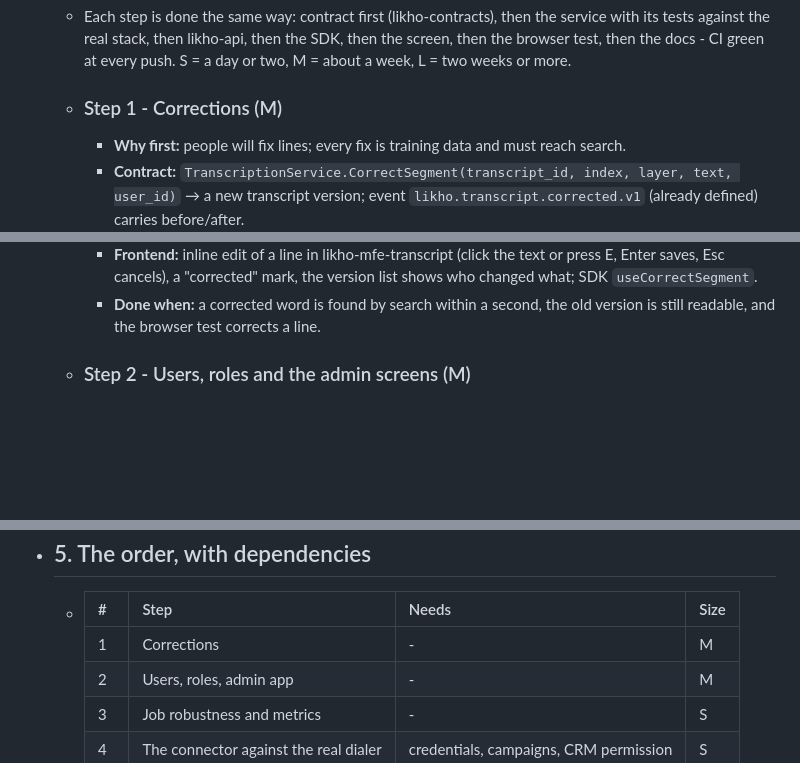
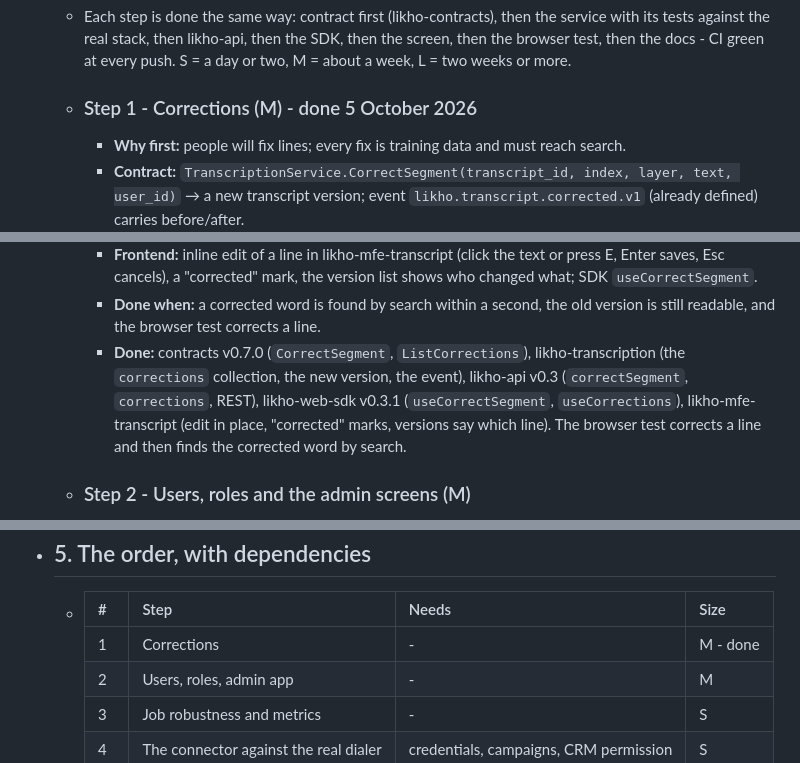
Before and after one commit to likho-ai/likho-docs, a Markdown page: pages/Roadmap.md, 3 parts joined by grey strips. Drawn GitHub-style; blank space fills up the shorter version.

````diff
--- a/pages/Roadmap.md
+++ b/pages/Roadmap.md
@@ -37,13 +37,14 @@
 	  ```
 - ## 3. The steps, in order
 	- Each step is done the same way: contract first (likho-contracts), then the service with its tests against the real stack, then likho-api, then the SDK, then the screen, then the browser test, then the docs - CI green at every push. S = a day or two, M = about a week, L = two weeks or more.
-	- ### Step 1 - Corrections (M)
+	- ### Step 1 - Corrections (M) - done 5 October 2026
 		- **Why first:** people will fix lines; every fix is training data and must reach search.
 		- **Contract:** `TranscriptionService.CorrectSegment(transcript_id, index, layer, text, user_id)` → a new transcript version; event `likho.transcript.corrected.v1` (already defined) carries before/after.
 		- **Backend:** likho-transcription stores `corrections {transcript_id, version, index, layer, before, after, user_id, at}` and writes version n+1 with the line replaced (the other layer re-derived when the script layer changed); likho-api mutation `correctSegment` and `GET/POST /api/v1/recordings/:id/transcript/corrections`; likho-search already reindexes on the event.
 		- **Database:** Mongo `corrections` collection (indexed by transcript and by user); `transcripts.version` chain unchanged.
 		- **Frontend:** inline edit of a line in likho-mfe-transcript (click the text or press E, Enter saves, Esc cancels), a "corrected" mark, the version list shows who changed what; SDK `useCorrectSegment`.
 		- **Done when:** a corrected word is found by search within a second, the old version is still readable, and the browser test corrects a line.
+		- **Done:** contracts v0.7.0 (`CorrectSegment`, `ListCorrections`), likho-transcription (the `corrections` collection, the new version, the event), likho-api v0.3 (`correctSegment`, `corrections`, REST), likho-web-sdk v0.3.1 (`useCorrectSegment`, `useCorrections`), likho-mfe-transcript (edit in place, "corrected" marks, versions say which line). The browser test corrects a line and then finds the corrected word by search.
 	- ### Step 2 - Users, roles and the admin screens (M)
 		- **Backend:** likho-api: `users` list/create/disable, roles `admin` / `member` / `viewer` (viewer: read and search only), invitations by email with a one-time link (`invitations` table, token hashed, 7 days), password change and reset (`password_resets`), an `audit_log` (who did what, when, from where - sign-ins, key creation, deletions, role changes, corrections); every mutation writes to it. GraphQL and REST, with the same permission checks in one place (a guard that reads the role).
 		- **Database:** `invitations {id, workspace_id, email, role, token_hash, invited_by, expires_at, accepted_at}`, `password_resets {id, user_id, token_hash, expires_at, used_at}`, `audit_log {id, workspace_id, user_id, action, subject_type, subject_id, details jsonb, ip, at}` with an index on (workspace, at).
@@ -88,7 +89,7 @@
 - ## 5. The order, with dependencies
 	- | # | Step | Needs | Size |
 	  | --- | --- | --- | --- |
-	  | 1 | Corrections | - | M |
+	  | 1 | Corrections | - | M - done |
 	  | 2 | Users, roles, admin app | - | M |
 	  | 3 | Job robustness and metrics | - | S |
 	  | 4 | The connector against the real dialer | credentials, campaigns, CRM permission | S |
````
Also changed, not shown: pages/Frontend.md (+1 -0 lines), pages/Services.md (+2 -1 lines).
